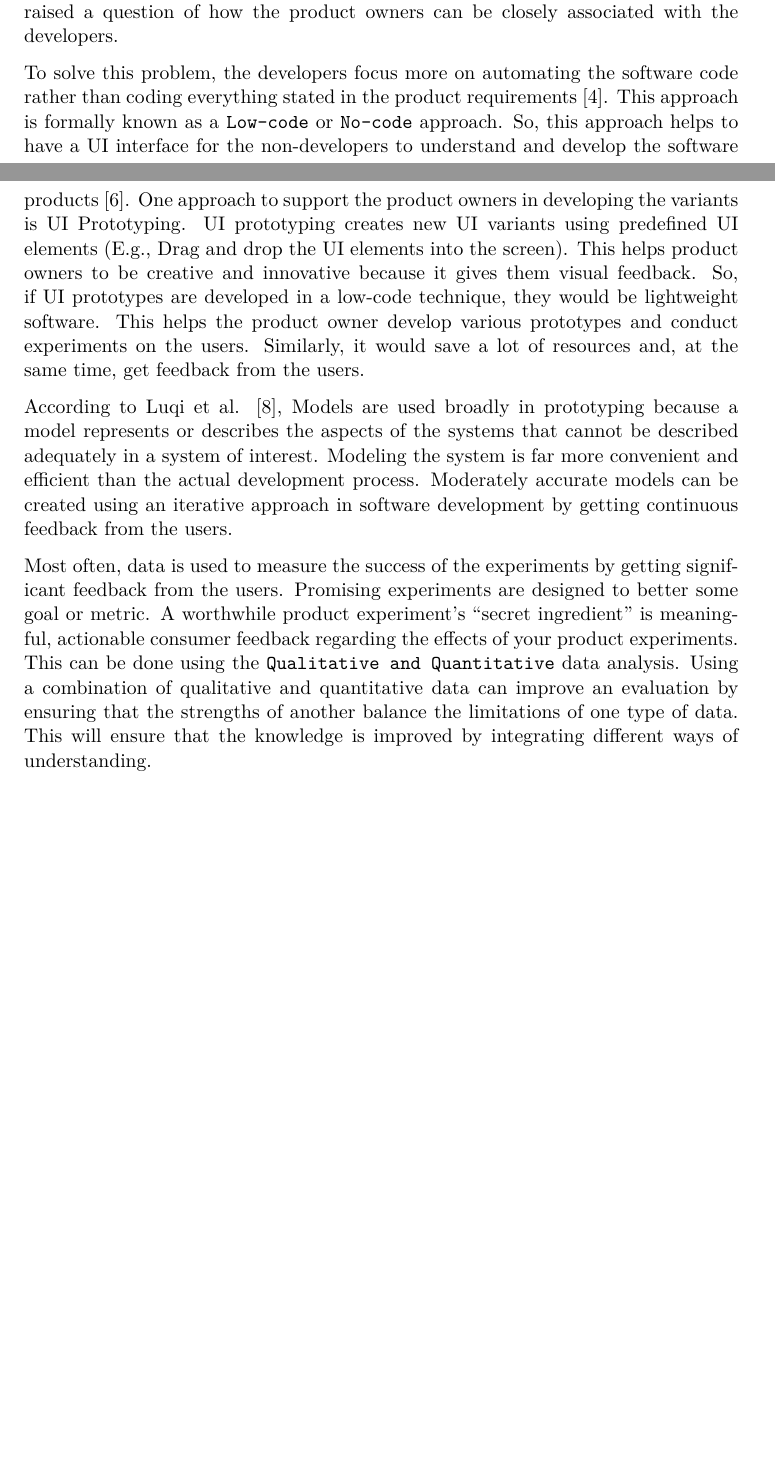
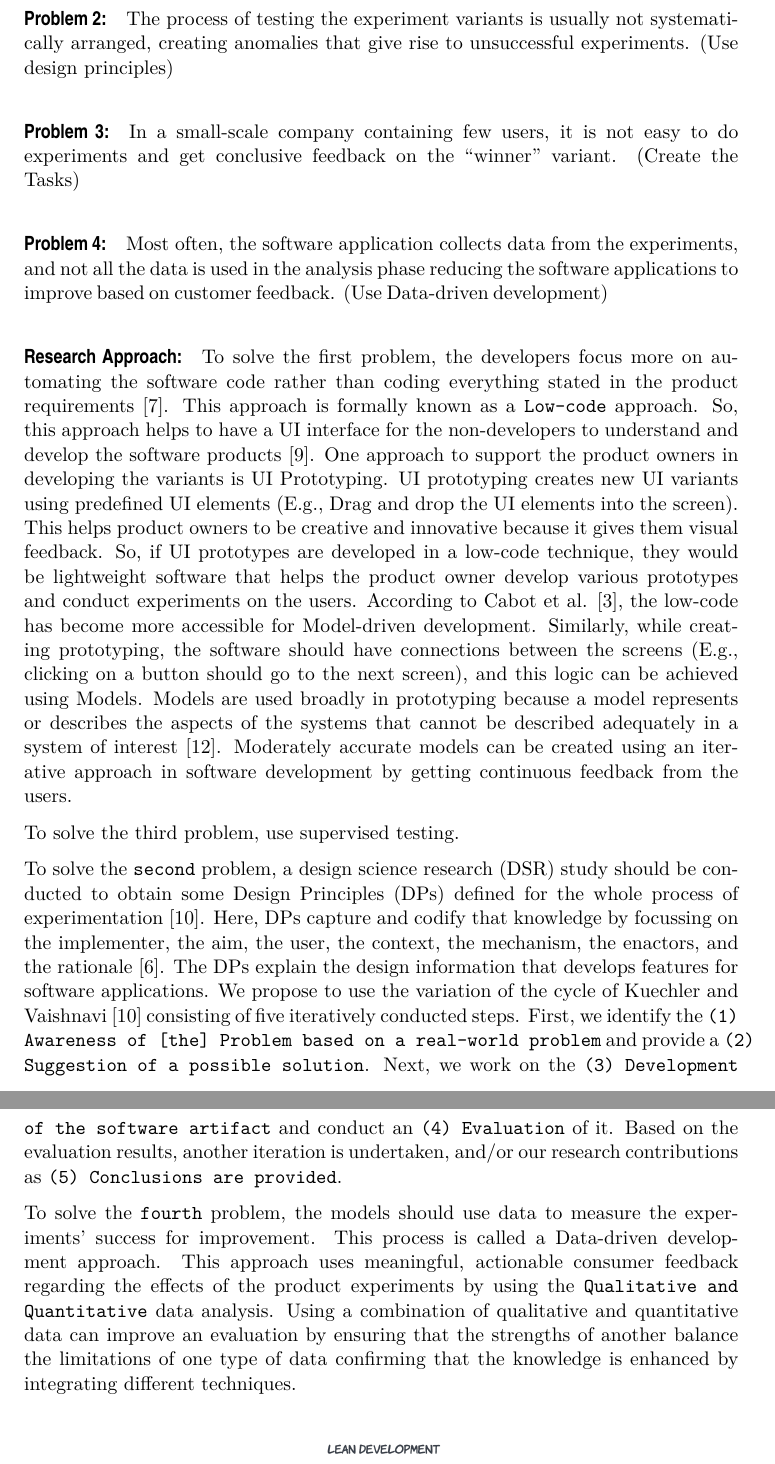
Before and after one commit to rakshitongit/master-thesis, a LaTeX thesis (exposee/exposee.tex, which reads exposee/chapters/intro.tex, exposee/misc/preamble.tex): two parts of pages 3 and 4 of 19 before the commit and two parts of pages 4 and 5 of 19 after it, joined at a grey line, cut at the place of the change, the shorter picture padded with empty space. Compiled offline with pdfLaTeX; a LaTeX package or settings file that is missing is left out.

Commit message:
Updates introduction

```diff
--- a/exposee/chapters/intro.tex
+++ b/exposee/chapters/intro.tex
@@ -22,24 +21,40 @@ The developers are responsible for creating the experiments, and the Product own
-This created a problem of a gap between the developers and the product owners and raised a question of how the product owners can be closely associated with the developers.
 
-To solve this problem, the developers focus more on automating the software code rather than coding everything stated in the product requirements \cite{article:prototyping:hoffnagle}.
-This approach is formally known as a \texttt{Low-code} or \texttt{No-code} approach.
+\paragraph{Problem 1:} The developers are responsible for creating the experiments, and the product owners give the ideas and feedback to the developers.
+The main problem is integrating the product owners and the non-developers into the development process to bridge the gap between the developers and the product owners.
+
+\paragraph{Problem 2:} The process of testing the experiment variants is usually not systematically arranged, creating anomalies that give rise to unsuccessful experiments. (Use design principles)
+
+\paragraph{Problem 3:} In a small-scale company containing few users, it is not easy to do experiments and get conclusive feedback on the ``winner'' variant. (Create the Tasks)
+
+\paragraph{Problem 4:} Most often, the software application collects data from the experiments, and not all the data is used in the analysis phase reducing the software applications to improve based on customer feedback. (Use Data-driven development)
+
+\paragraph{Research Approach:}
+To solve the first problem, the developers focus more on automating the software code rather than coding everything stated in the product requirements \cite{article:prototyping:hoffnagle}.
+This approach is formally known as a \texttt{Low-code} approach.
 So, this approach helps to have a UI interface for the non-developers to understand and develop the software products \cite{paper:lowcode:khorram}.
 One approach to support the product owners in developing the variants is UI Prototyping.
 UI prototyping creates new UI variants using predefined UI elements (E.g., Drag and drop the UI elements into the screen).
 This helps product owners to be creative and innovative because it gives them visual feedback.
-So, if UI prototypes are developed in a low-code technique, they would be lightweight software.
-This helps the product owner develop various prototypes and conduct experiments on the users.
-Similarly, it would save a lot of resources and, at the same time, get feedback from the users.
-
-According to Luqi et al. \cite{paper:prototyping:luqi}, Models are used broadly in prototyping because a model represents or describes the aspects of the systems that cannot be described adequately in a system of interest.
-Modeling the system is far more convenient and efficient than the actual development process.
+So, if UI prototypes are developed in a low-code technique, they would be lightweight software that helps the product owner develop various prototypes and conduct experiments on the users.
+According to Cabot et al. \cite{paper:lowcode:cabot}, the low-code has become more accessible for Model-driven development.
+Similarly, while creating prototyping, the software should have connections between the screens (E.g., clicking on a button should go to the next screen), and this logic can be achieved using Models.
+Models are used broadly in prototyping because a model represents or describes the aspects of the systems that cannot be described adequately in a system of interest \cite{paper:prototyping:luqi}.
 Moderately accurate models can be created using an iterative approach in software development by getting continuous feedback from the users.
 
-Most often, data is used to measure the success of the experiments by getting significant feedback from the users.
-Promising experiments are designed to better some goal or metric.
-A worthwhile product experiment's ``secret ingredient'' is meaningful, actionable consumer feedback regarding the effects of your product experiments.
-This can be done using the \texttt{Qualitative and Quantitative} data analysis.
-Using a combination of qualitative and quantitative data can improve an evaluation by ensuring that the strengths of another balance the limitations of one type of data.
-This will ensure that the knowledge is improved by integrating different ways of understanding.
+To solve the third problem, use supervised testing.
+
+To solve the \texttt{second} problem, a design science research (DSR) study should be conducted to obtain some Design Principles (DPs) defined for the whole process of experimentation \cite{paper:designprinciple:vk}.
+Here, DPs capture and codify that knowledge by focussing on the implementer, the aim, the user, the context, the mechanism, the enactors, and the rationale \cite{paper:designprinciple:gregor}. The DPs explain the design information that develops features for software applications.
+We propose to use the variation of the cycle of Kuechler and Vaishnavi \cite{paper:designprinciple:vk} consisting of five iteratively conducted steps.  First, we identify
+the \texttt{(1) Awareness of [the] Problem based on a real-world problem} and provide a
+\texttt{(2) Suggestion of a possible solution}. Next, we work on the \texttt{(3) Development of
+the software artifact} and conduct an \texttt{(4) Evaluation} of it. Based on the evaluation
+results, another iteration is undertaken, and/or our research contributions as \texttt{(5)
+Conclusions are provided}.
+
+To solve the \texttt{fourth} problem, the models should use data to measure the experiments' success for improvement. This process is called a Data-driven development approach.
+This approach uses meaningful, actionable consumer feedback regarding the effects of the product experiments by using the \texttt{Qualitative and Quantitative} data analysis.
+Using a combination of qualitative and quantitative data can improve an evaluation by ensuring that the strengths of another balance the limitations of one type of data confirming that the knowledge is enhanced by integrating different techniques.
+
 \begin{figure}[ht]
     \centering
--- a/exposee/misc/preamble.tex
+++ b/exposee/misc/preamble.tex
@@ -22,7 +22,7 @@
 
 % Set name and title
 \author{Rakshit Bhat}
-\title{Prototyping using Model Based Software Engineering}
+\title{Model Based Experimentation on UI Prototypes}
 \date{\today}
 
 %%%%%% %%%%%%
```
Also changed, not shown: exposee/frontpage.tex (+2 -2 lines), exposee/literature/literature.bib (+52 -1 lines), exposee/exposee.pdf, exposee/chapters/intro.tex (7 more changed lines).
